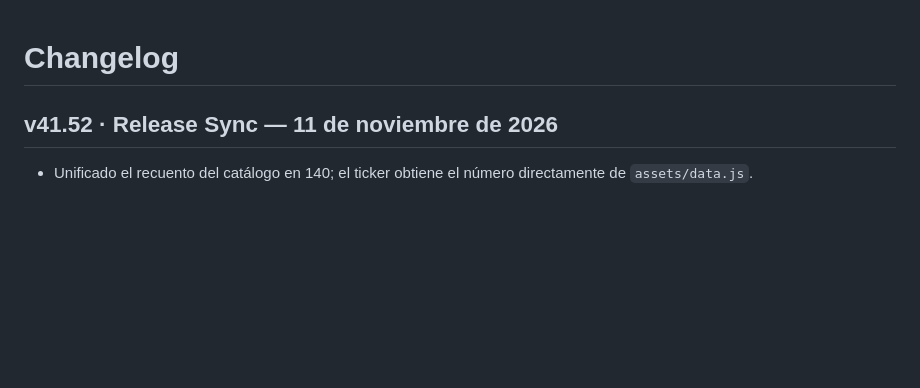
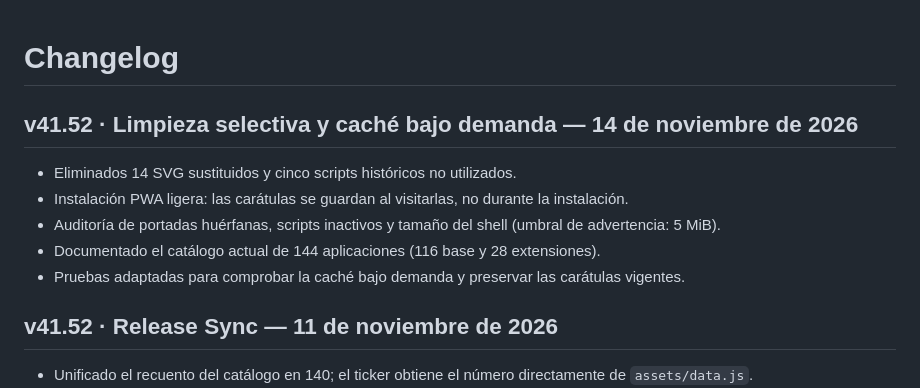
Before and after one commit to ivan7800/Portal-Apps-404, a Markdown page: CHANGELOG.md, the part around the change. Rendered like a GitHub page; blank space fills up the shorter version.

Commit message:
docs: record selective assets cleanup

```diff
--- a/CHANGELOG.md
+++ b/CHANGELOG.md
@@ -1,4 +1,12 @@
 # Changelog
+
+## v41.52 · Limpieza selectiva y caché bajo demanda — 14 de noviembre de 2026
+
+- Eliminados 14 SVG sustituidos y cinco scripts históricos no utilizados.
+- Instalación PWA ligera: las carátulas se guardan al visitarlas, no durante la instalación.
+- Auditoría de portadas huérfanas, scripts inactivos y tamaño del shell (umbral de advertencia: 5 MiB).
+- Documentado el catálogo actual de 144 aplicaciones (116 base y 28 extensiones).
+- Pruebas adaptadas para comprobar la caché bajo demanda y preservar las carátulas vigentes.
 
 ## v41.52 · Release Sync — 11 de noviembre de 2026
 
```
